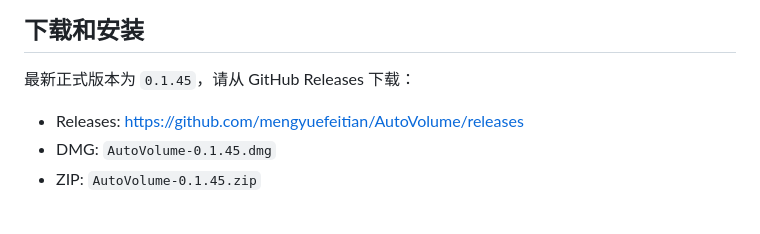
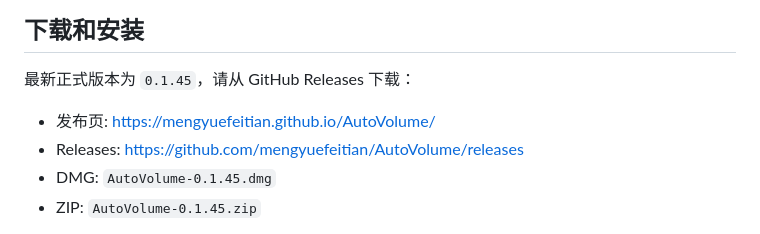
Before and after one commit to mengyuefeitian/AutoVolume, a Markdown page: README.md, the part around the change. Drawn GitHub-style.

Commit message:
docs: add GitHub Pages link

```diff
--- a/README.md
+++ b/README.md
@@ -23,6 +23,7 @@ AutoVolume 是一款轻量级 macOS 菜单栏工具，用于自动检查并恢
 
 最新正式版本为 `0.1.45`，请从 GitHub Releases 下载：
 
+- 发布页: https://mengyuefeitian.github.io/AutoVolume/
 - Releases: https://github.com/mengyuefeitian/AutoVolume/releases
 - DMG: `AutoVolume-0.1.45.dmg`
 - ZIP: `AutoVolume-0.1.45.zip`
```
